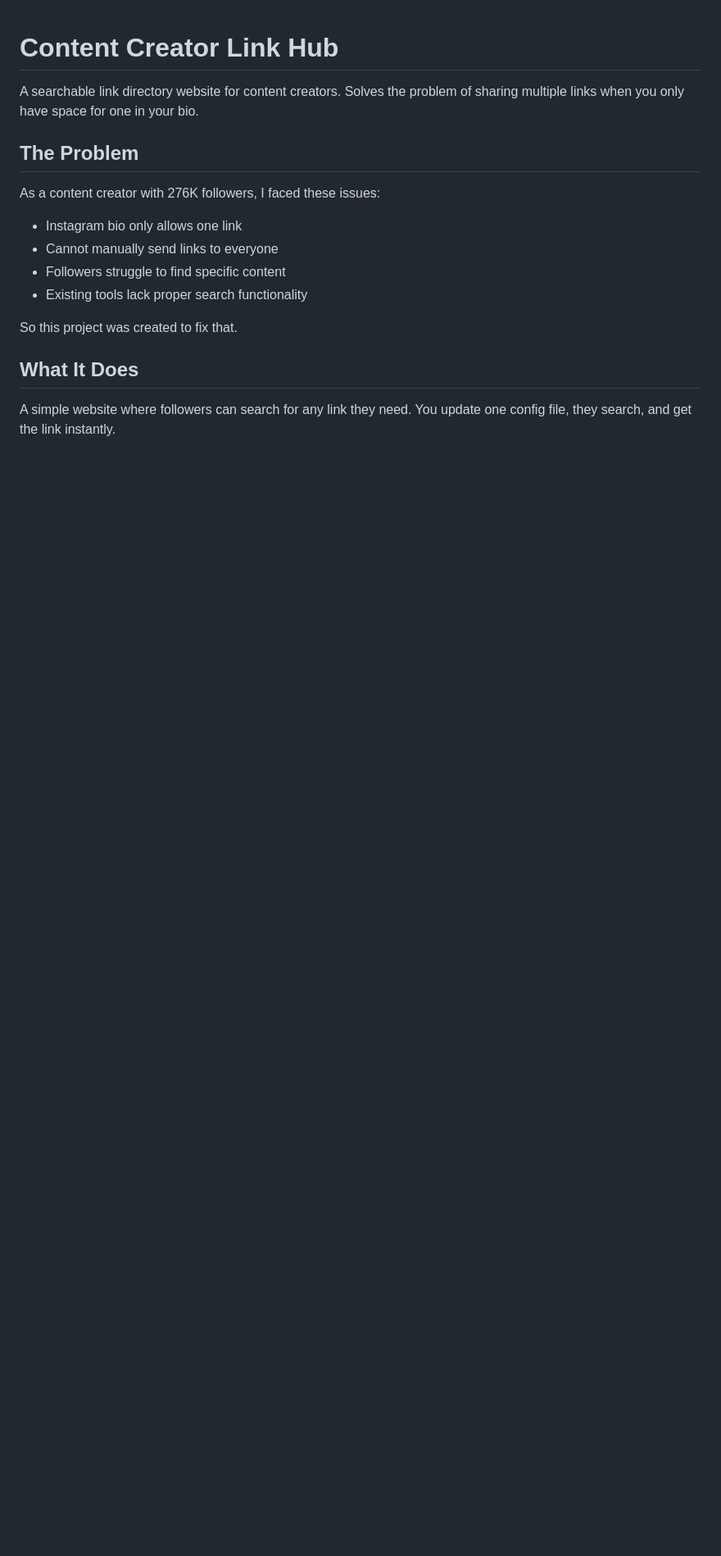
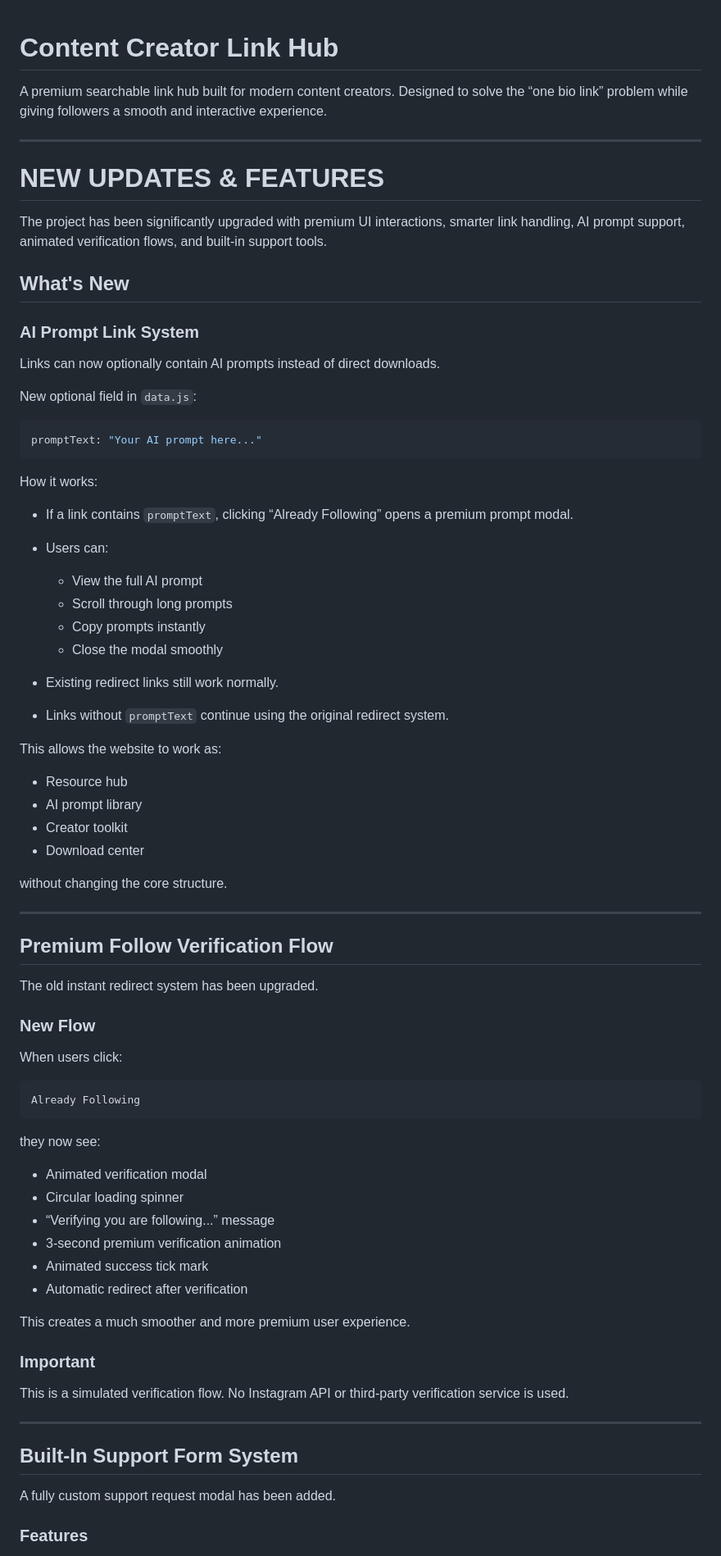
Before and after one commit to its-adithyanm/content-creator-link-hub, a Markdown page: README.md, the part around one of its changes. Shown at 82% size. Rendered like a GitHub page; blank space fills up the shorter version.

````diff
--- a/README.md
+++ b/README.md
@@ -1,17 +1,82 @@
 # Content Creator Link Hub
 
-A searchable link directory website for content creators. Solves the problem of sharing multiple links when you only have space for one in your bio.
+A premium searchable link hub built for modern content creators.
+Designed to solve the “one bio link” problem while giving followers a smooth and interactive experience.
 
-## The Problem
+---
 
-As a content creator with 276K followers, I faced these issues:
-- Instagram bio only allows one link
-- Cannot manually send links to everyone
-- Followers struggle to find specific content
-- Existing tools lack proper search functionality
+# NEW UPDATES & FEATURES
 
-So this project was created to fix that.
+The project has been significantly upgraded with premium UI interactions, smarter link handling, AI prompt support, animated verification flows, and built-in support tools.
 
-## What It Does
+## What's New
 
-A simple website where followers can search for any link they need. You update one config file, they search, and get the link instantly.
+### AI Prompt Link System
+
+Links can now optionally contain AI prompts instead of direct downloads.
+
+New optional field in `data.js`:
+
+```js
+promptText: "Your AI prompt here..."
+```
+
+How it works:
+
+* If a link contains `promptText`, clicking “Already Following” opens a premium prompt modal.
+* Users can:
+
+  * View the full AI prompt
+  * Scroll through long prompts
+  * Copy prompts instantly
+  * Close the modal smoothly
+* Existing redirect links still work normally.
+* Links without `promptText` continue using the original redirect system.
+
+This allows the website to work as:
+
+* Resource hub
+* AI prompt library
+* Creator toolkit
+* Download center
+
+without changing the core structure.
+
+---
+
+## Premium Follow Verification Flow
+
+The old instant redirect system has been upgraded.
+
+### New Flow
+
+When users click:
+
+```text
+Already Following
+```
+
+they now see:
+
+* Animated verification modal
+* Circular loading spinner
+* “Verifying you are following...” message
+* 3-second premium verification animation
+* Animated success tick mark
+* Automatic redirect after verification
+
+This creates a much smoother and more premium user experience.
+
+### Important
+
+This is a simulated verification flow.
+No Instagram API or third-party verification service is used.
+
+---
+
+## Built-In Support Form System
+
+A fully custom support request modal has been added.
+
+### Features
+
````
Also changed, not shown: other parts of README.md (+145 -128 lines).
